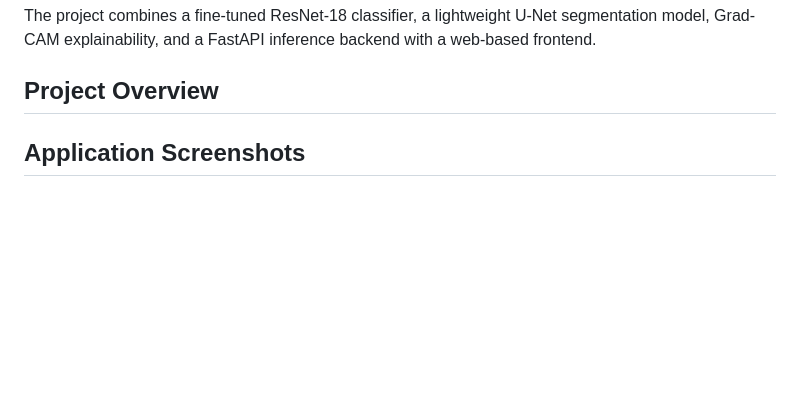
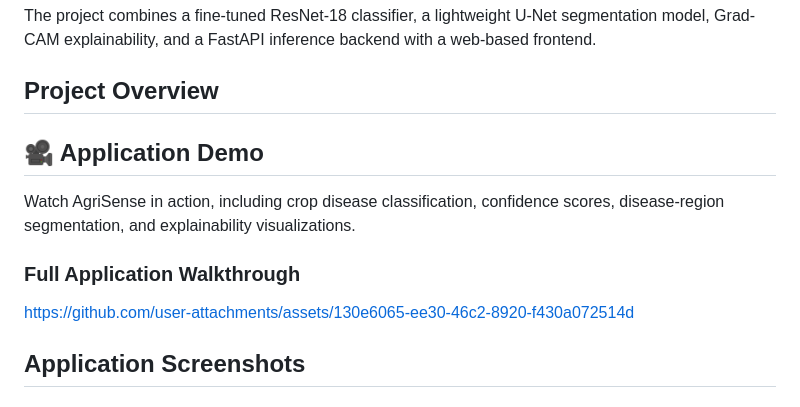
Before and after one commit to 75Tejas/AgriSense, a Markdown page: README.md, the part around the change. Drawn GitHub-style; blank space fills up the shorter version.

Commit message:
Add application demo and walkthrough link to README
Added application demo section with a link to a walkthrough.

```diff
--- a/README.md
+++ b/README.md
@@ -5,6 +5,18 @@ AgriSense is an end-to-end computer vision platform for crop disease identificat
 The project combines a fine-tuned ResNet-18 classifier, a lightweight U-Net segmentation model, Grad-CAM explainability, and a FastAPI inference backend with a web-based frontend.
 
 ## Project Overview
+
+## 🎥 Application Demo
+
+Watch AgriSense in action, including crop disease
+classification, confidence scores, disease-region
+segmentation, and explainability visualizations.
+
+### Full Application Walkthrough
+
+
+https://github.com/user-attachments/assets/130e6065-ee30-46c2-8920-f430a072514d
+
 
 ## Application Screenshots
 
```
